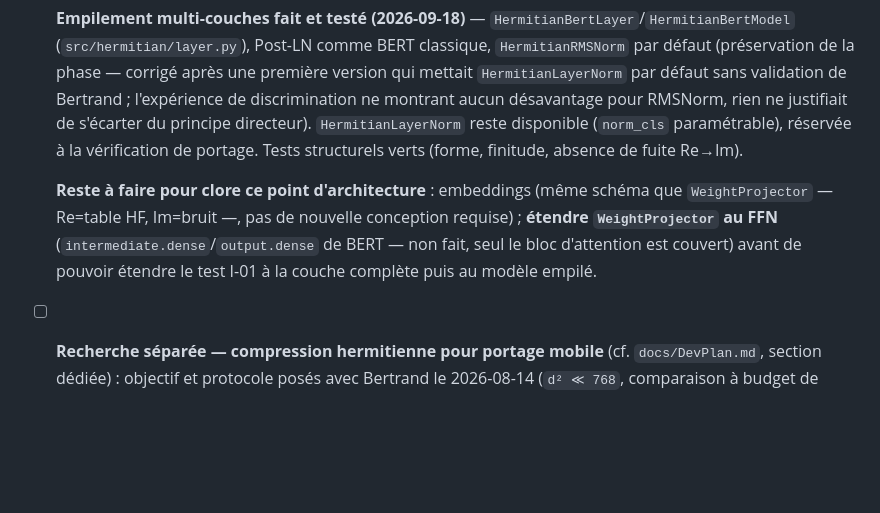
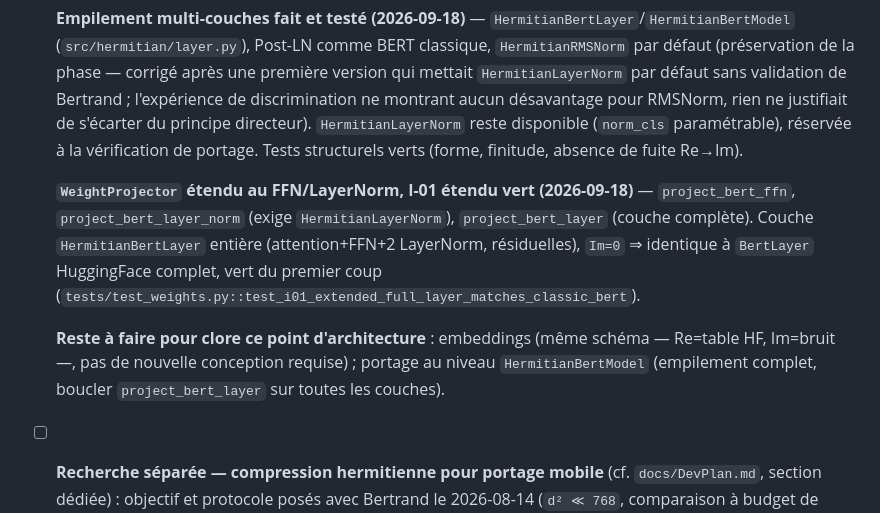
Before and after one commit to bvirfollet/Livre, a Markdown page: simulations/docs/TODO.md, the part around the change. Drawn GitHub-style; blank space fills up the shorter version.

```diff
--- a/simulations/docs/TODO.md
+++ b/simulations/docs/TODO.md
@@ -104,12 +104,17 @@
   de portage. Tests structurels verts (forme, finitude, absence de fuite
   Re→Im).
 
+  **`WeightProjector` étendu au FFN/LayerNorm, I-01 étendu vert
+  (2026-09-18)** — `project_bert_ffn`, `project_bert_layer_norm` (exige
+  `HermitianLayerNorm`), `project_bert_layer` (couche complète). Couche
+  `HermitianBertLayer` entière (attention+FFN+2 LayerNorm, résiduelles),
+  `Im=0` ⇒ identique à `BertLayer` HuggingFace complet, vert du premier
+  coup (`tests/test_weights.py::test_i01_extended_full_layer_matches_classic_bert`).
+
   **Reste à faire pour clore ce point d'architecture** : embeddings
-  (même schéma que `WeightProjector` — Re=table HF, Im=bruit —, pas de
-  nouvelle conception requise) ; **étendre `WeightProjector` au FFN**
-  (`intermediate.dense`/`output.dense` de BERT — non fait, seul le bloc
-  d'attention est couvert) avant de pouvoir étendre le test I-01 à la
-  couche complète puis au modèle empilé.
+  (même schéma — Re=table HF, Im=bruit —, pas de nouvelle conception
+  requise) ; portage au niveau `HermitianBertModel` (empilement complet,
+  boucler `project_bert_layer` sur toutes les couches).
 - [ ] **Recherche séparée — compression hermitienne pour portage mobile**
   (cf. `docs/DevPlan.md`, section dédiée) : objectif et protocole posés
   avec Bertrand le 2026-08-14 (`d² ≪ 768`, comparaison à budget de réels
```
Also changed, not shown: simulations/docs/SW_Design.md (+20 -12 lines), simulations/docs/test_plan.md (+7 -4 lines).
